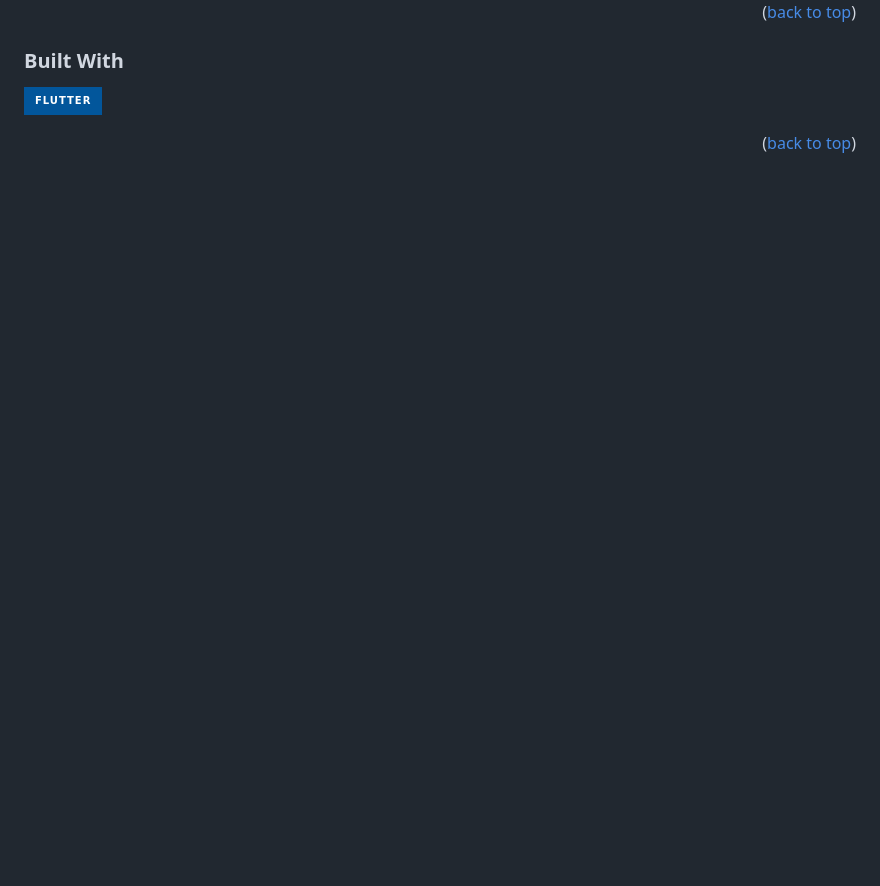
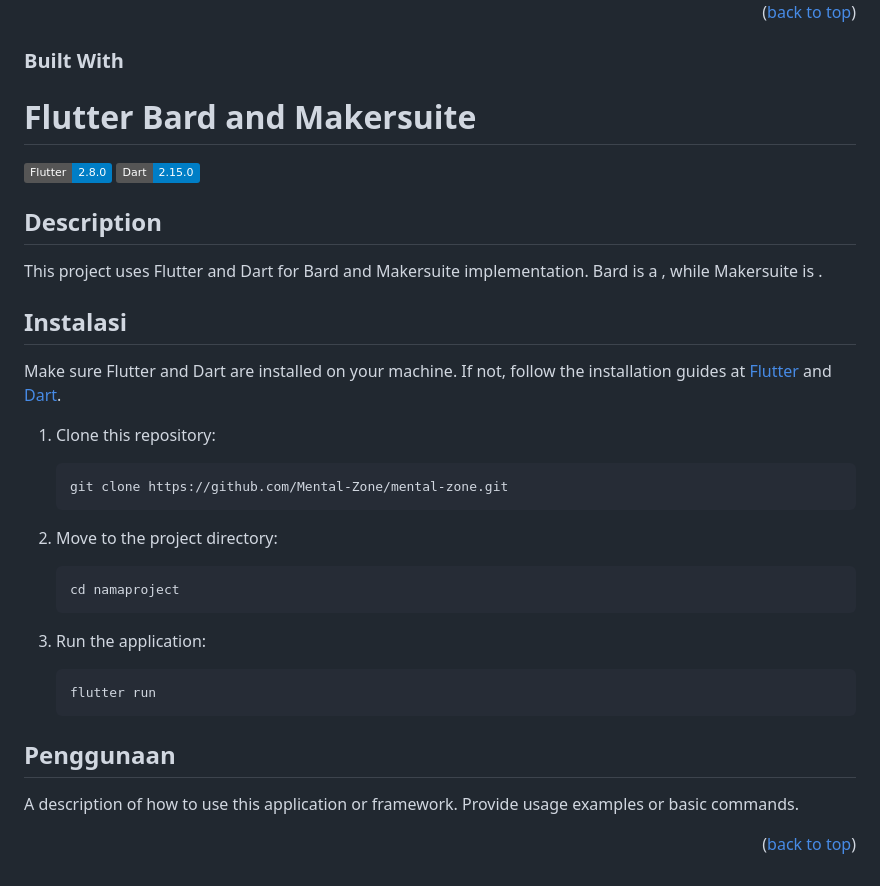
Before and after one commit to Mental-Zone/mental-zone, a Markdown page: README.md, the part around one of its changes. GitHub-like rendering; badges without logos; blank space fills up the shorter version.

````diff
--- a/README.md
+++ b/README.md
@@ -103,10 +100,40 @@ Menzo is a revolutionary application specially designed to help individuals to m
 
 ### Built With
 
-![Flutter]
+# Flutter Bard and Makersuite
+
+[![Flutter](https://img.shields.io/badge/Flutter-2.8.0-blue.svg?logo=flutter)](https://flutter.dev/)
+[![Dart](https://img.shields.io/badge/Dart-2.15.0-blue.svg?logo=dart)](https://dart.dev/)
+
+## Description
+
+This project uses Flutter and Dart for Bard and Makersuite implementation. Bard is a <short description of Bard>, while Makersuite is <short description of Makersuite>.
+
+## Instalasi
+
+Make sure Flutter and Dart are installed on your machine. If not, follow the installation guides at [Flutter](https://flutter.dev/docs/get-started/install) and [Dart](https://dart.dev/get-dart).
+
+1. Clone this repository:
+
+    ```bash
+    git clone https://github.com/Mental-Zone/mental-zone.git
+    ```
+
+2. Move to the project directory:
+
+    ```bash
+    cd namaproject
+    ```
+
+3. Run the application:
+
+    ```bash
+    flutter run
+    ```
+
+## Penggunaan
+
+A description of how to use this application or framework. Provide usage examples or basic commands.
 
 
 <p align="right">(<a href="#readme-top">back to top</a>)</p>
-
-
-[Flutter]: https://img.shields.io/badge/Flutter-02569B?style=for-the-badge&logo=flutter&logoColor=white
````
Also changed, not shown: other parts of README.md (+0 -3 lines).
